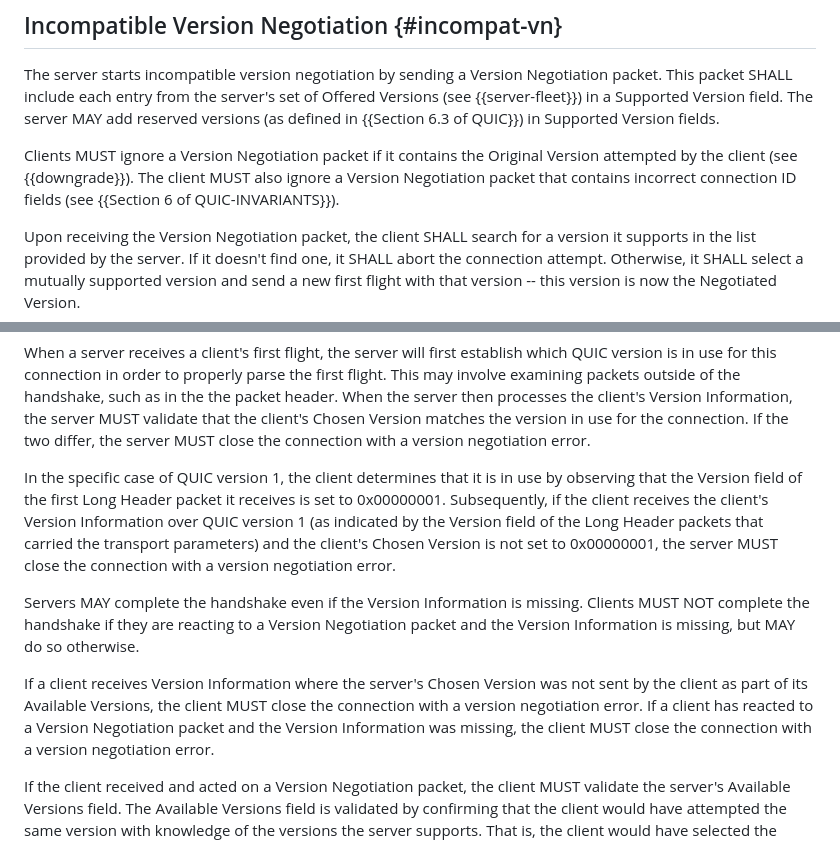
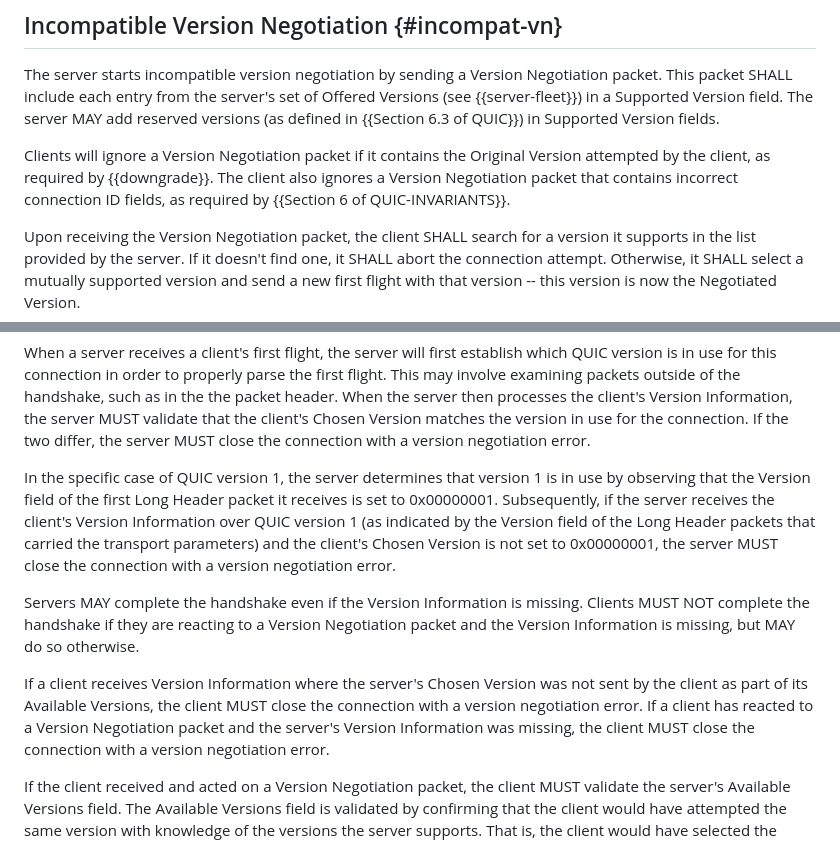
Before and after one commit to quicwg/version-negotiation, a Markdown page: draft-ietf-quic-version-negotiation.md, 2 parts joined by grey strips. Drawn GitHub-style.

Commit message:
Apply suggestions from code review
Co-authored-by: David Schinazi <DavidSchinazi@users.noreply.github.com>

```diff
--- a/draft-ietf-quic-version-negotiation.md
+++ b/draft-ietf-quic-version-negotiation.md
@@ -155,10 +155,10 @@ of Offered Versions (see {{server-fleet}}) in a Supported Version field. The
 server MAY add reserved versions (as defined in {{Section 6.3 of QUIC}}) in
 Supported Version fields.
 
-Clients MUST ignore a Version Negotiation packet if it contains the Original
-Version attempted by the client (see {{downgrade}}). The client MUST also ignore a
-Version Negotiation packet that contains incorrect connection ID fields (see
-{{Section 6 of QUIC-INVARIANTS}}).
+Clients will ignore a Version Negotiation packet if it contains the Original
+Version attempted by the client, as required by {{downgrade}}. The client also ignores a
+Version Negotiation packet that contains incorrect connection ID fields, as required by
+{{Section 6 of QUIC-INVARIANTS}}.
 
 Upon receiving the Version Negotiation packet, the client SHALL search for a
 version it supports in the list provided by the server. If it doesn't find one,
@@ -412,9 +412,9 @@ Information, the server MUST validate that the client's Chosen Version matches
 the version in use for the connection. If the two differ, the server MUST close
 the connection with a version negotiation error.
 
-In the specific case of QUIC version 1, the client determines that it is in use
+In the specific case of QUIC version 1, the server determines that version 1 is in use
 by observing that the Version field of the first Long Header packet it receives
-is set to 0x00000001. Subsequently, if the client receives the client's Version
+is set to 0x00000001. Subsequently, if the server receives the client's Version
 Information over QUIC version 1 (as indicated by the Version field of the Long
 Header packets that carried the transport parameters) and the client's Chosen
 Version is not set to 0x00000001, the server MUST close the connection with a
@@ -428,7 +428,7 @@ otherwise.
 If a client receives Version Information where the server's Chosen Version was
 not sent by the client as part of its Available Versions, the client MUST close
 the connection with a version negotiation error. If a client has reacted to a
-Version Negotiation packet and the Version Information was missing, the client
+Version Negotiation packet and the server's Version Information was missing, the client
 MUST close the connection with a version negotiation error.
 
 If the client received and acted on a Version Negotiation packet, the client
```
